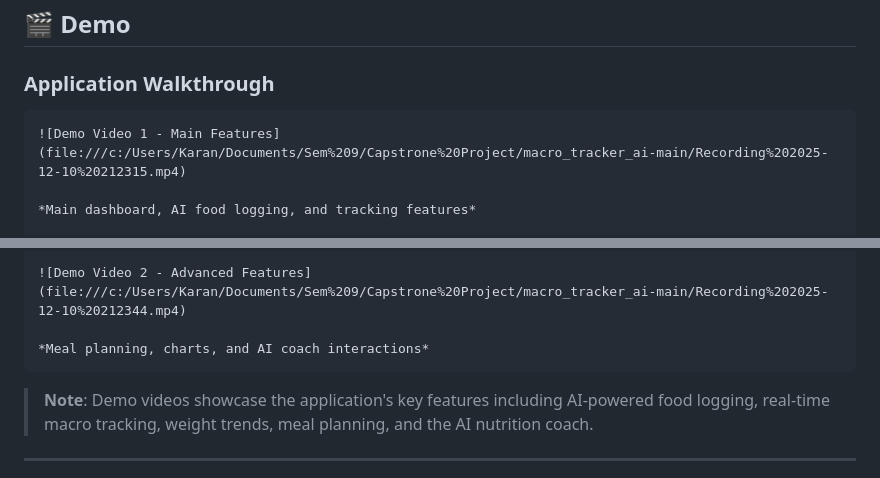
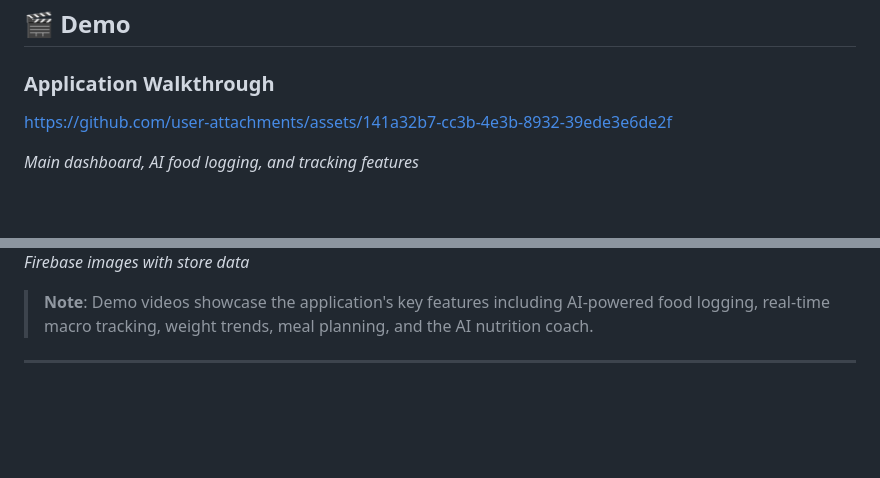
Before and after one commit to kamlesh-IY9/Macro-Tracker-AI-V.0.2, a Markdown page: README.md, 2 parts joined by grey strips. GitHub-like rendering; blank space fills up the shorter version.

Commit message:
Revise demo section in README with updated assets
Updated demo section with new image links and removed local video links.

`````diff
--- a/README.md
+++ b/README.md
@@ -66,8 +66,7 @@
 
 ### Application Walkthrough
 
-````carousel
-![Demo Video 1 - Main Features](file:///c:/Users/Karan/Documents/Sem%209/Capstrone%20Project/macro_tracker_ai-main/Recording%202025-12-10%20212315.mp4)
+https://github.com/user-attachments/assets/141a32b7-cc3b-4e3b-8932-39ede3e6de2f
 
 *Main dashboard, AI food logging, and tracking features*
 
@@ -75,8 +76,5 @@
 
-![Demo Video 2 - Advanced Features](file:///c:/Users/Karan/Documents/Sem%209/Capstrone%20Project/macro_tracker_ai-main/Recording%202025-12-10%20212344.mp4)
-
-*Meal planning, charts, and AI coach interactions*
-````
+*Firebase images with store data*
 
 > **Note**: Demo videos showcase the application's key features including AI-powered food logging, real-time macro tracking, weight trends, meal planning, and the AI nutrition coach.
 
`````
Also changed, not shown: other parts of README.md (+3 -1 lines).
